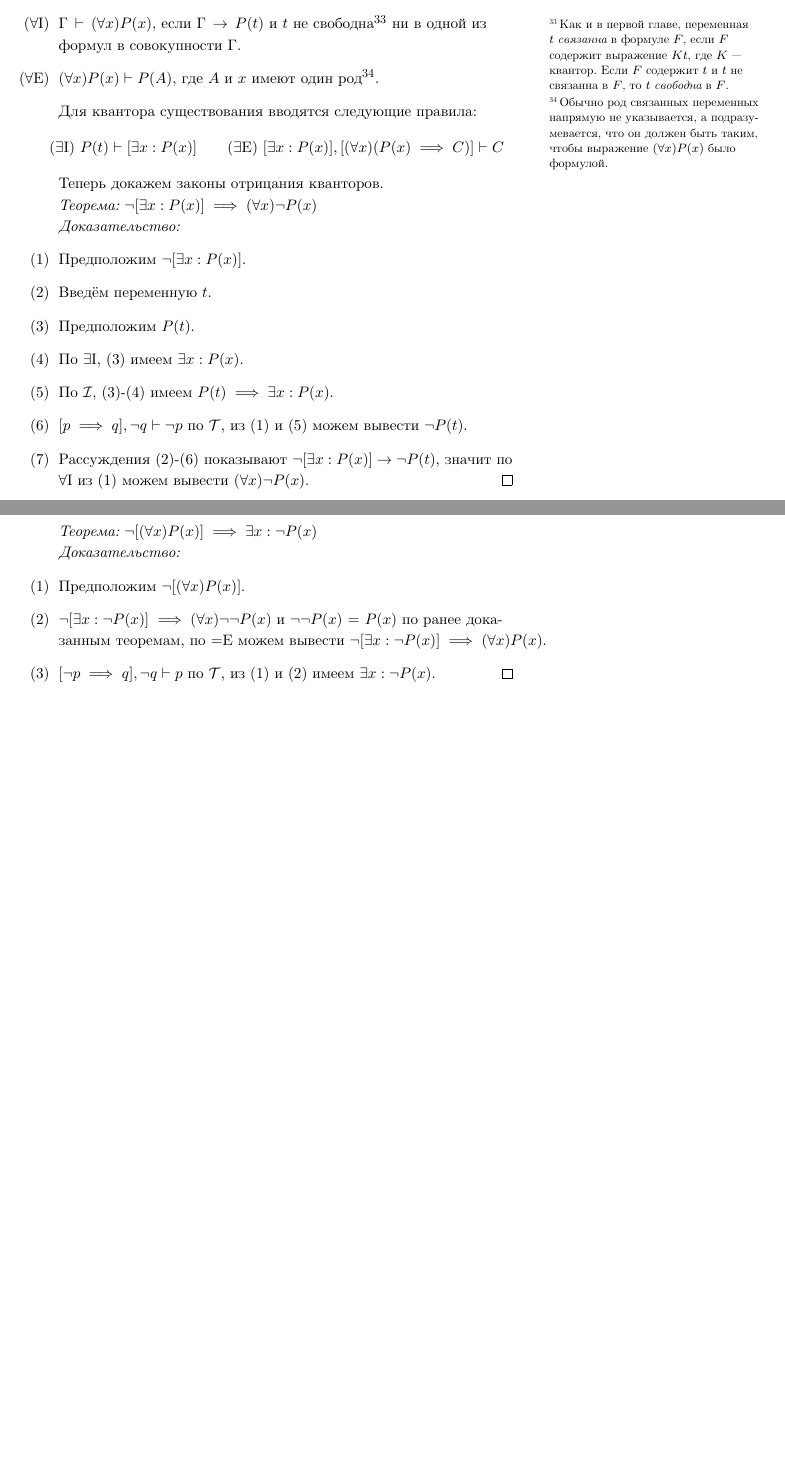
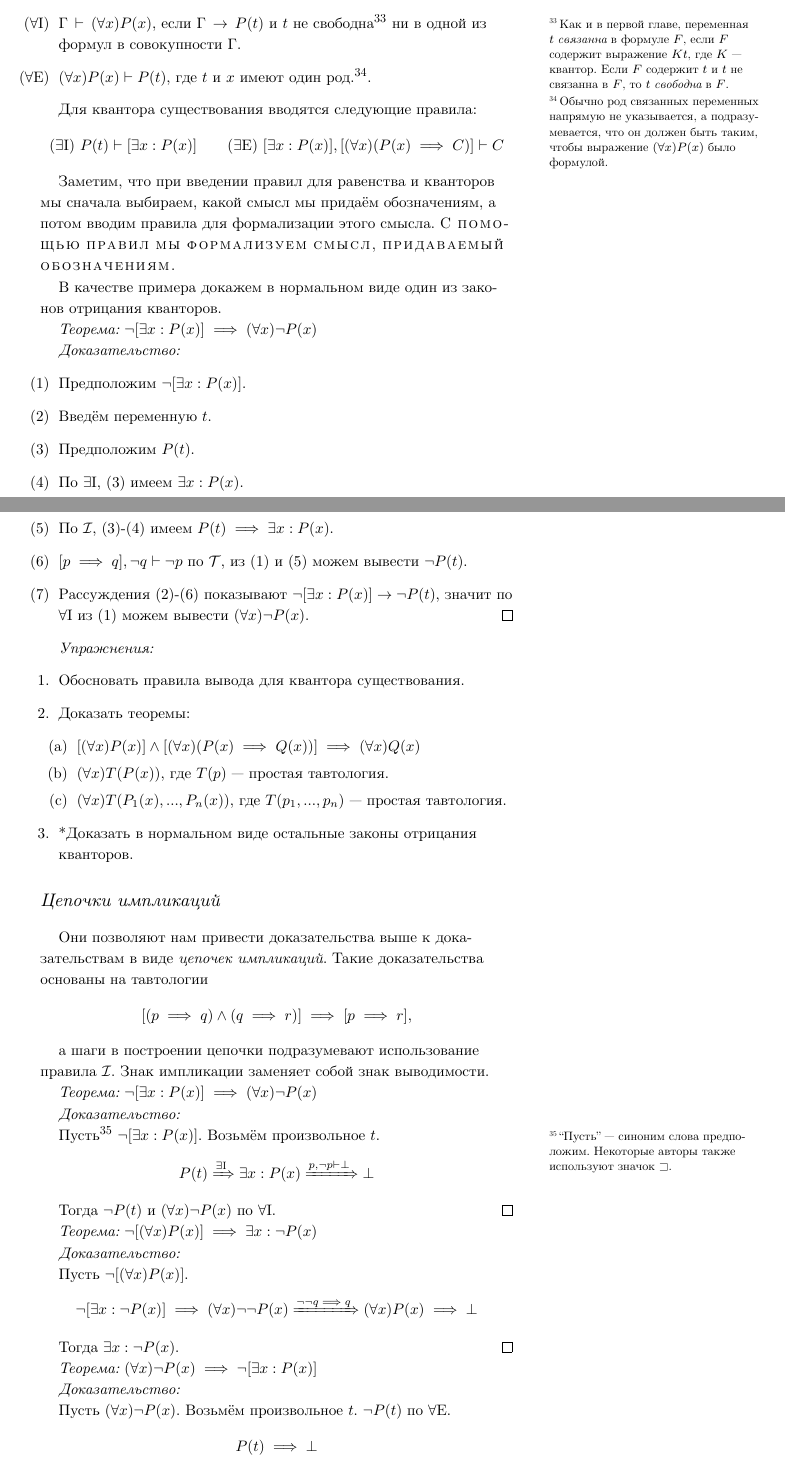
Before and after one commit to maksimil/formal-logic, a LaTeX document (book.tex, which reads chapters/chapter_2.tex): two parts of pages 13 and 14 of 17 before the commit and two parts of pages 13 and 14 of 18 after it, joined at a grey line, cut so that both start at the same text, the shorter picture padded with empty space. Compiled offline with XeLaTeX; a missing font is replaced by an installed copy or a similar font.

Commit message:
implication chains

```diff
--- a/book.tex
+++ b/book.tex
@@ -45,7 +45,7 @@ ItalicFont=*ti,
 
 % math
 \usepackage{amsmath, amsfonts, amssymb}
-\usepackage{amsthm}
+\usepackage{amsthm, mathtools}
 \usepackage{fitch}
 \usepackage{caption,subcaption}
 
--- a/chapters/chapter_2.tex
+++ b/chapters/chapter_2.tex
@@ -406,8 +406,8 @@ $T$ нужно показать $\top\to T$. Также формула в \ref{e
 		в $F$, то $t$ {\it свободна} в $F$.
 	} ни в одной из формул в совокупности $\Gamma$.
 
-	\item[(\Aee{})]{}$(\forall x)P(x)\vdash P(A)$, где $A$ и $x$
-	имеют один род\footnote{
+	\item[(\Aee{})]{}$(\forall x)P(x)\vdash P(t)$, где $t$ и $x$
+	имеют один род.\footnote{
 		Обычно род связанных переменных напрямую не указывается, а подразумевается,
 		что он должен быть таким, чтобы выражение $(\forall x)P(x)$ было формулой.
 	}.
@@ -419,7 +419,12 @@ $T$ нужно показать $\top\to T$. Также формула в \ref{e
 	(\exists\text{E})~ [\exists x:P(x)],[(\forall x)(P(x)\implies C)]\vdash C
 \]
 
-Теперь докажем законы отрицания кванторов.
+Заметим, что при введении правил для равенства и кванторов мы
+сначала выбираем, какой смысл мы придаём обозначениям, а потом вводим
+правила для формализации этого смысла.
+\textsc{С помощью правил мы формализуем смысл, придаваемый обозначениям.}
+
+В качестве примера докажем в нормальном виде один из законов отрицания кванторов.
 
 {\it Теорема:} $\lnot [\exists x:P(x)]\implies  (\forall x)\lnot P(x)$
 
@@ -437,16 +442,63 @@ $T$ нужно показать $\top\to T$. Также формула в \ref{e
 	вывести $(\forall x)\lnot P(x)$.\qed
 \end{enumerate}
 
+{\it Упражнения:}
+\begin{enumerate}
+	\item{}Обосновать правила вывода для квантора существования.
+	\item{}Доказать теоремы:
+	\begin{enumerate}
+		\item{}$[(\forall x)P(x)]\land[(\forall x)(P(x)\implies Q(x))]
+			\implies (\forall x)Q(x)$\label{thm:obv_forall}
+		\item{}$(\forall x)T(P(x))$, где $T(p)$ --- простая тавтология.\label{thm:obv_taut}
+		\item{}$(\forall x)T(P_1(x),...,P_{n}(x))$, где $T(p_1,...,p_{n})$ ---
+		простая тавтология.
+	\end{enumerate}
+	\item{}*Доказать в нормальном виде остальные законы отрицания кванторов.
+\end{enumerate}
+
+\section{Цепочки импликаций}
+
+Они позволяют нам привести доказательства выше к доказательствам в виде
+{\it цепочек импликаций}. Такие доказательства основаны на тавтологии
+\[
+	[(p\implies q)\land(q\implies r)]\implies [p\implies r],
+\]
+
+а шаги в построении цепочки подразумевают использование правила \implic{}.
+Знак импликации заменяет собой знак выводимости.
+
+{\it Теорема:} $\lnot[\exists x:P(x)]\implies (\forall x)\lnot P(x)$
+
+{\it Доказательство:}
+
+Пусть\footnote{
+	``Пусть'' --- синоним слова предположим. Некоторые авторы также
+	используют значок $\sqsupset$.
+} $\lnot[\exists x:P(x)]$. Возьмём произвольное $t$.
+\[
+	P(t)\xRightarrow{\text{$\exists$I}} \exists x:P(x)
+	\xRightarrow{p,\lnot p\vdash\bot} \bot
+\]
+
+Тогда $\lnot P(t)$ и $(\forall x)\lnot P(x)$
+по $\forall$I.\qed
+
 {\it Теорема:} $\lnot[(\forall x)P(x)]\implies \exists x:\lnot P(x)$
 
 {\it Доказательство:}
-\begin{enumerate}[label=(\arabic*)]
-	\item{}\label{1}Предположим $\lnot[(\forall x)P(x)]$.
-	\item{}\label{2}${\lnot[\exists x:\lnot P(x)]\implies (\forall x)\lnot\lnot P(x)}$
-	и $\lnot\lnot P(x)=P(x)$ по ранее доказанным теоремам, по $=$E можем вывести
-	${\lnot[\exists x:\lnot P(x)]\implies (\forall x)P(x)}$.
-	\item{}${[\lnot p\implies q], \lnot q\vdash p}$ по \taut{}, из \ref{1} и \ref{2}
-	имеем ${\exists x:\lnot P(x)}$.\qed
-\end{enumerate}
 
-\pagebreak
+Пусть $\lnot[(\forall x)P(x)]$.
+\[
+	\lnot[\exists x:\lnot P(x)]\implies (\forall x)\lnot\lnot P(x)
+	\xRightarrow{\lnot\lnot q\implies q} (\forall x)P(x)\implies\bot
+\]
+
+Тогда $\exists x:\lnot P(x)$.\qed
+
+{\it Теорема:} $(\forall x)\lnot P(x)\implies \lnot[\exists x:P(x)]$
+
+{\it Доказательство:}
+
+Пусть $(\forall x)\lnot P(x)$. Возьмём произвольное $t$. $\lnot P(t)$ по $\forall$E.
+\[
+	P(t)\implies \bot
```
Also changed, not shown: chapters/chapter_2.tex (23 more changed lines).
